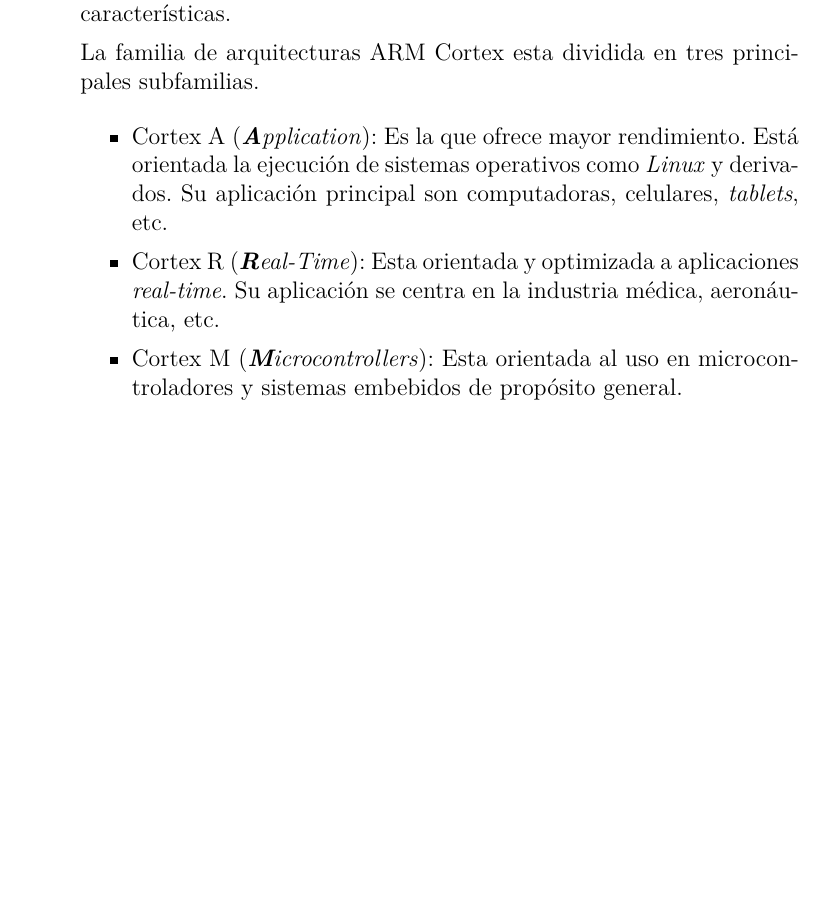
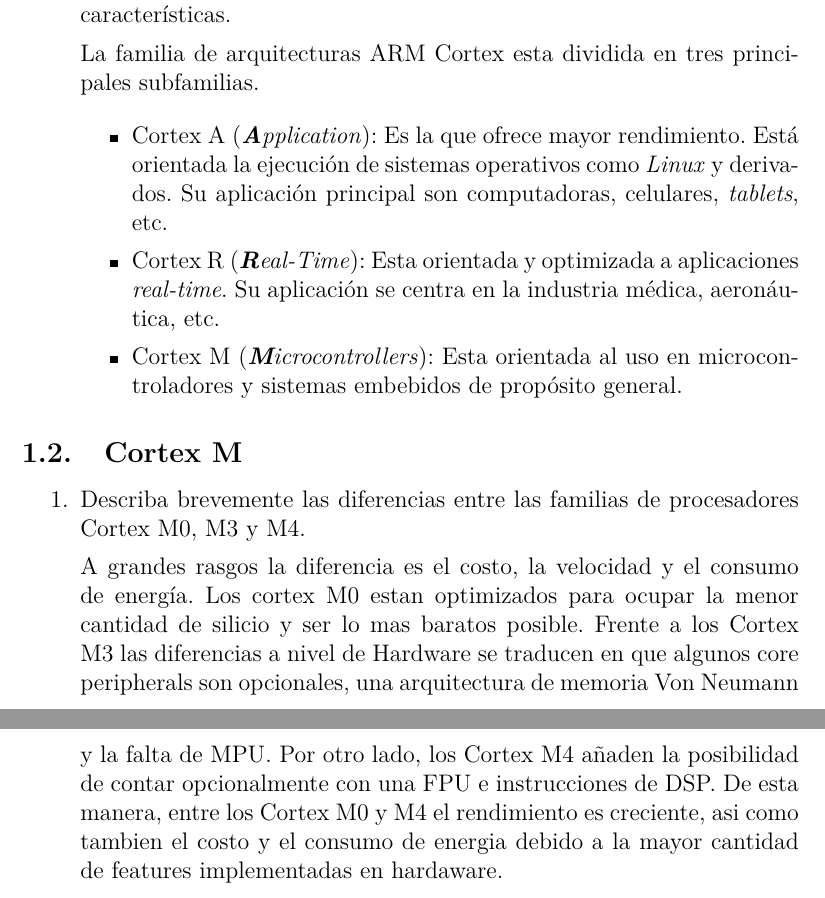
Before and after one commit to gtalocchino/Arquitectura-de-Microprocesadores, a LaTeX document (Preguntas orientadoras/main.tex): part of the page before the commit and two parts of pages 1 and 2 of 2 after it, the two joined at a grey line, cut so that both start at the same text, the shorter picture padded with empty space. Compiled offline with pdfLaTeX.

Commit message:
Respuesta a pregunta 2 agregada

```diff
--- a/Preguntas orientadoras/main.tex
+++ b/Preguntas orientadoras/main.tex
@@ -31,5 +31,19 @@
         microcontroladores y sistemas embebidos de propósito general.
     \end{itemize}
 \end{enumerate}
+\subsection{Cortex M}
+\begin{enumerate}
+    \item Describa brevemente las diferencias entre las familias de procesadores Cortex M0, M3
+    y M4.
 
+    A grandes rasgos la diferencia es el costo, la velocidad y el consumo de energía. Los
+    cortex M0 estan optimizados para ocupar la menor cantidad de silicio y ser lo mas baratos
+    posible. Frente a los Cortex M3 las diferencias a nivel de Hardware se traducen en
+    que algunos core peripherals son opcionales, una arquitectura de memoria Von Neumann y la
+    falta de MPU. Por otro lado, los Cortex M4 añaden la posibilidad de contar opcionalmente
+    con una FPU e instrucciones de DSP. De esta manera, entre los Cortex M0 y M4 el rendimiento
+    es creciente, asi como tambien el costo y el consumo de energia debido a la mayor cantidad
+    de features implementadas en hardaware.
+
+\end{enumerate}
 \end{document}
```
Also changed, not shown: Preguntas orientadoras/Preguntas orientadoras.pdf.
